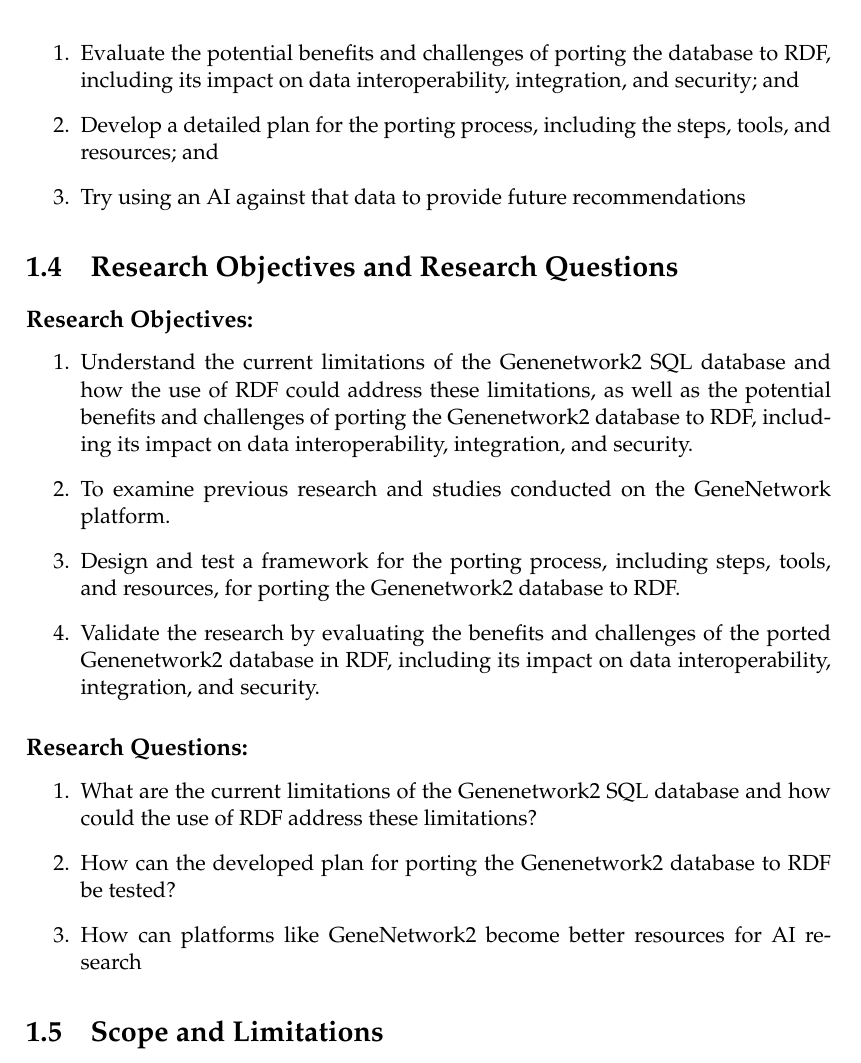
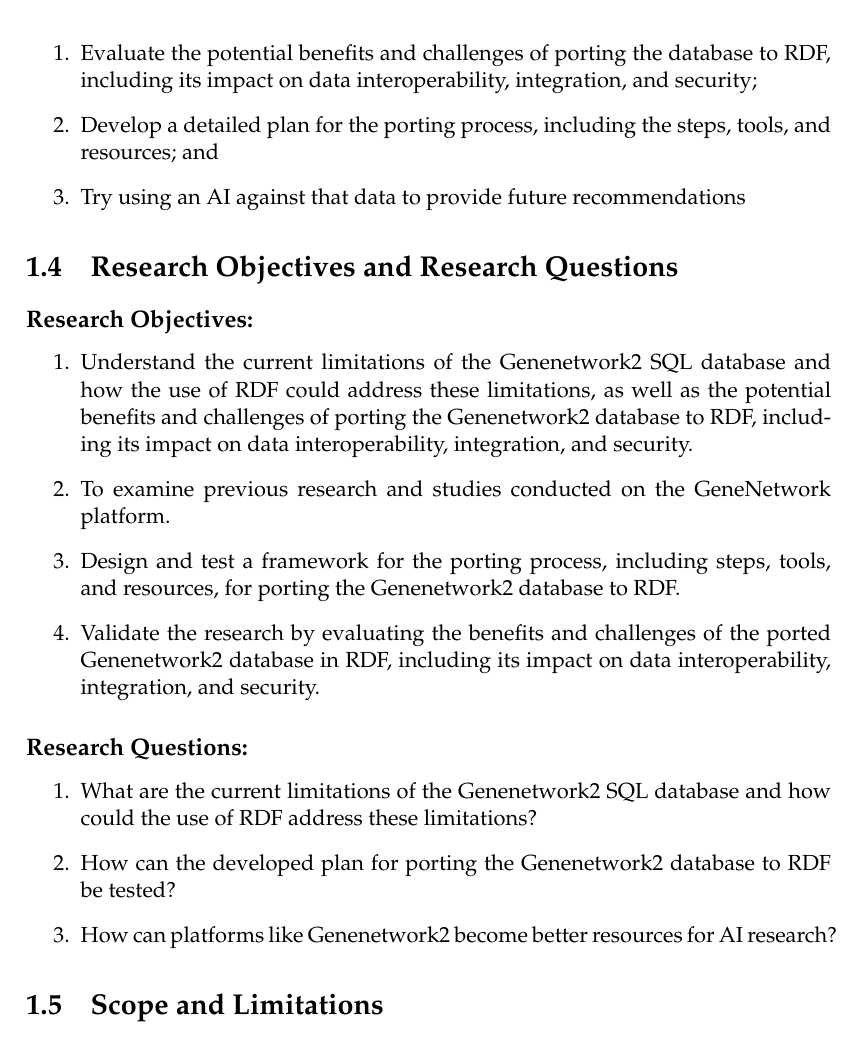
Before and after one commit to BonfaceKilz/dissertation, a LaTeX thesis (dissertation/main.tex, which reads dissertation/sections/introduction.tex): part of page 8 of 19, cut so that both start at the same text. Compiled offline with pdfLaTeX.

Commit message:
Fix minor errors in the introduction

```diff
--- a/dissertation/sections/introduction.tex
+++ b/dissertation/sections/introduction.tex
@@ -14,7 +14,7 @@ The current SQL database of Genenetwork2 has several limitations, such as its la
 The main objective of this dissertation is to port Genenetwork2's SQL database to RDF, and to evaluate the potential benefits and challenges of this approach.  The specific research objectives are:
 
 \begin{enumerate}
-\item Evaluate the potential benefits and challenges of porting the database to RDF, including its impact on data interoperability, integration, and security; and
+\item Evaluate the potential benefits and challenges of porting the database to RDF, including its impact on data interoperability, integration, and security;
 \item Develop a detailed plan for the porting process, including the steps, tools, and resources; and
 \item Try using an AI against that data to provide future recommendations
 \end{enumerate}
@@ -36,7 +36,7 @@ The main objective of this dissertation is to port Genenetwork2's SQL database t
 \begin{enumerate}
 \item What are the current limitations of the Genenetwork2 SQL database and how could the use of RDF address these limitations?
 \item How can the developed plan for porting the Genenetwork2 database to RDF be tested?
-\item How can platforms like GeneNetwork2 become better resources for AI research
+\item How can platforms like Genenetwork2 become better resources for AI research?
 \end{enumerate}
 
 
```
